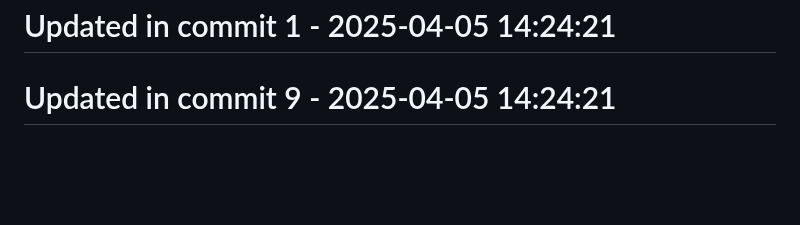
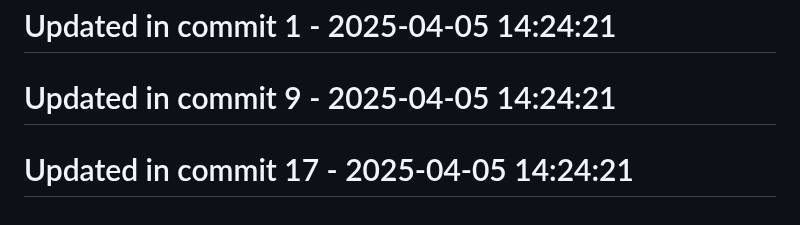
Before and after one commit to llamasearchai/llamasearch, a Markdown page: README.md, the part around the change. GitHub-like rendering; blank space fills up the shorter version.

```diff
--- a/README.md
+++ b/README.md
@@ -251,3 +251,5 @@ Licensed under the MIT License. See the [LICENSE](LICENSE) file for details.
 # Updated in commit 1 - 2025-04-05 14:24:21
 
 # Updated in commit 9 - 2025-04-05 14:24:21
+
+# Updated in commit 17 - 2025-04-05 14:24:21
```
